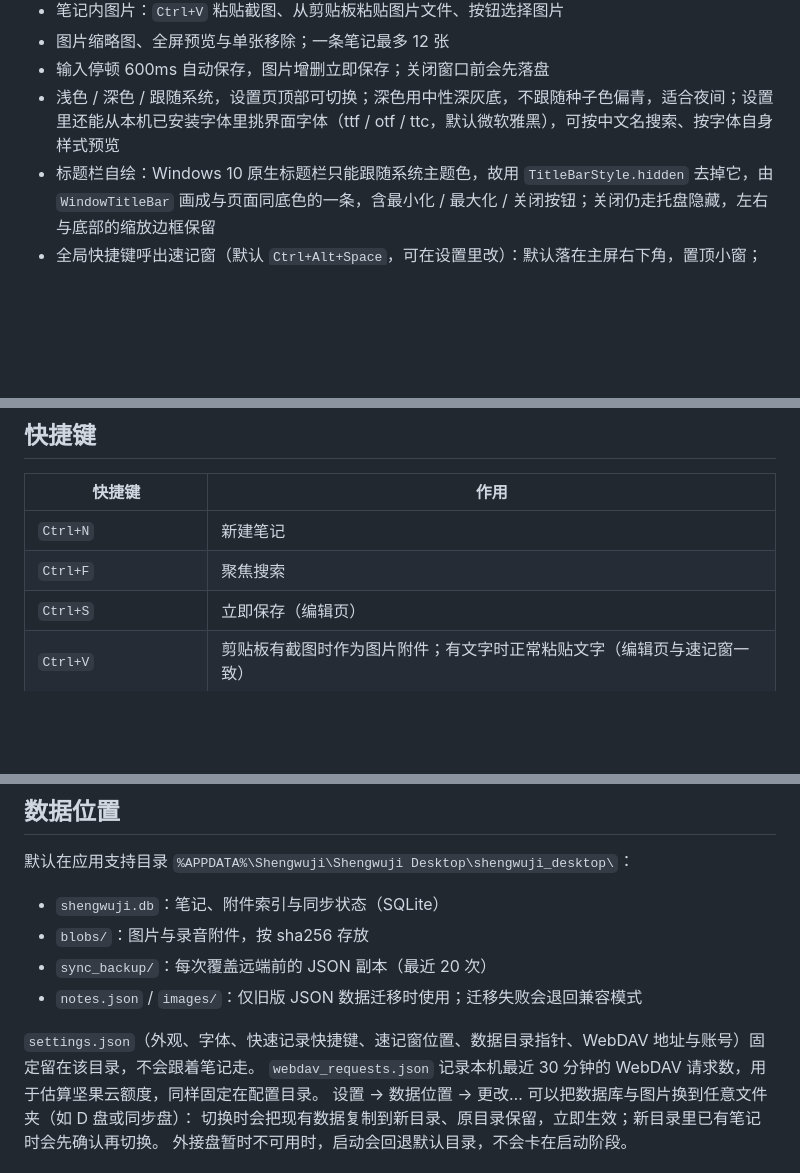
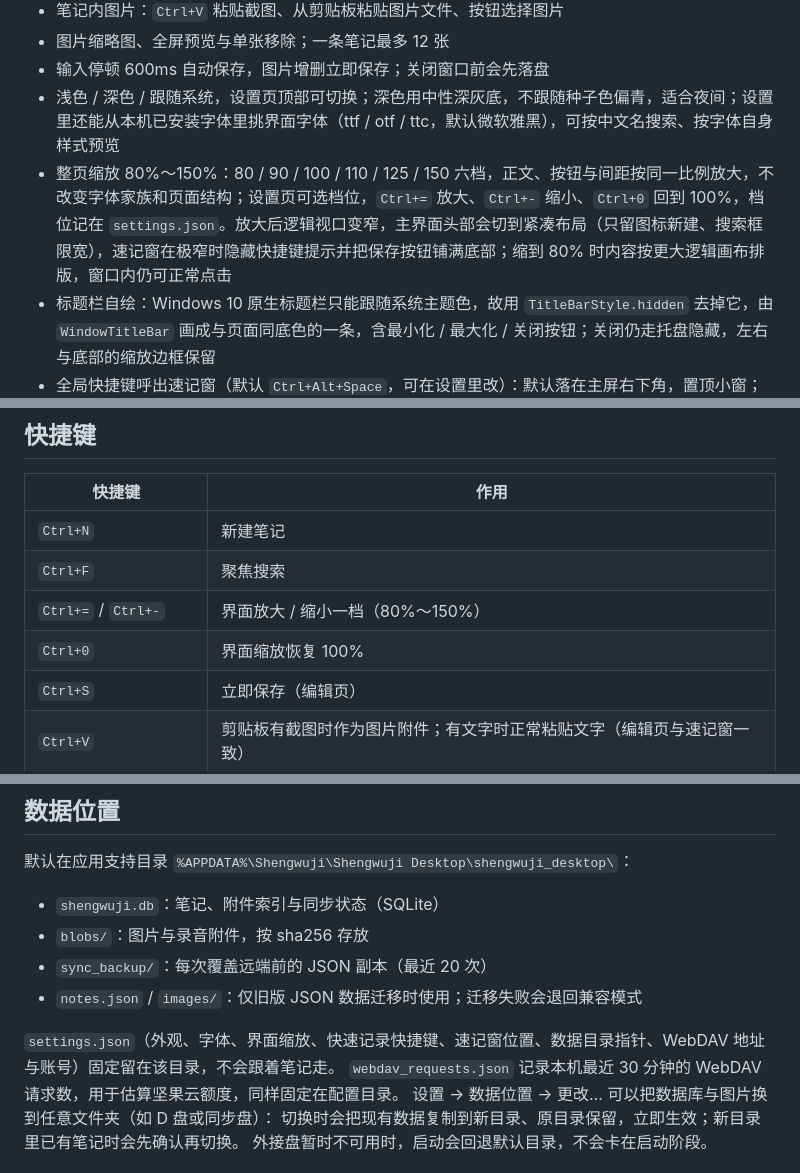
Before and after one commit to fantasyao/shengwuji-notes-desktop, a Markdown page: README.md, 3 parts joined by grey strips. Rendered like a GitHub page; blank space fills up the shorter version.

Commit message:
文档补记界面缩放——README 特性说明加上 80%～150% 六档、Ctrl+= / Ctrl+- / Ctrl+0 的用法，以及放大后主界面头部与速记窗底部的收窄策略；快捷键表和 settings.json 内容清单同步补上缩放；database.md 的设置文件描述加上界面缩放

```diff
--- a/README.md
+++ b/README.md
@@ -11,6 +11,7 @@ Windows 上的轻量本地笔记客户端。支持本地增删改查，并可通
 - 图片缩略图、全屏预览与单张移除；一条笔记最多 12 张
 - 输入停顿 600ms 自动保存，图片增删立即保存；关闭窗口前会先落盘
 - 浅色 / 深色 / 跟随系统，设置页顶部可切换；深色用中性深灰底，不跟随种子色偏青，适合夜间；设置里还能从本机已安装字体里挑界面字体（ttf / otf / ttc，默认微软雅黑），可按中文名搜索、按字体自身样式预览
+- 整页缩放 80%～150%：80 / 90 / 100 / 110 / 125 / 150 六档，正文、按钮与间距按同一比例放大，不改变字体家族和页面结构；设置页可选档位，`Ctrl+=` 放大、`Ctrl+-` 缩小、`Ctrl+0` 回到 100%，档位记在 `settings.json`。放大后逻辑视口变窄，主界面头部会切到紧凑布局（只留图标新建、搜索框限宽），速记窗在极窄时隐藏快捷键提示并把保存按钮铺满底部；缩到 80% 时内容按更大逻辑画布排版，窗口内仍可正常点击
 - 标题栏自绘：Windows 10 原生标题栏只能跟随系统主题色，故用 `TitleBarStyle.hidden` 去掉它，由 `WindowTitleBar` 画成与页面同底色的一条，含最小化 / 最大化 / 关闭按钮；关闭仍走托盘隐藏，左右与底部的缩放边框保留
 - 全局快捷键呼出速记窗（默认 `Ctrl+Alt+Space`，可在设置里改）：默认落在主屏右下角，置顶小窗；设置里可开启「记住速记窗位置」，之后按你拖动后的屏幕坐标呼出，适合多个屏幕。副屏拔掉或分辨率变了会先校验，位置已失效就回到主屏右下角；多块屏幕缩放比例不同时恢复的坐标可能有偏差。`Ctrl+Enter` 保存并收起，`Esc` 收起但保留草稿，`Ctrl+D` 丢弃当前内容并收起（正文和图片都不留，下次呼出是干净的）；速记窗里同样可以 `Ctrl+V` 粘贴截图，图片以缩略图展示并随笔记一起保存
 - 关闭主窗口不退出：隐藏到系统托盘，托盘菜单可快速记录 / 打开主界面 / 设置 / 退出
@@ -28,6 +29,8 @@ Windows 上的轻量本地笔记客户端。支持本地增删改查，并可通
 | --- | --- |
 | `Ctrl+N` | 新建笔记 |
 | `Ctrl+F` | 聚焦搜索 |
+| `Ctrl+=` / `Ctrl+-` | 界面放大 / 缩小一档（80%～150%） |
+| `Ctrl+0` | 界面缩放恢复 100% |
 | `Ctrl+S` | 立即保存（编辑页） |
 | `Ctrl+V` | 剪贴板有截图时作为图片附件；有文字时正常粘贴文字（编辑页与速记窗一致） |
 | `Esc` | 返回列表 / 清除搜索 |
@@ -45,7 +48,7 @@ Windows 上的轻量本地笔记客户端。支持本地增删改查，并可通
 - `sync_backup/`：每次覆盖远端前的 JSON 副本（最近 20 次）
 - `notes.json` / `images/`：仅旧版 JSON 数据迁移时使用；迁移失败会退回兼容模式
 
-`settings.json`（外观、字体、快速记录快捷键、速记窗位置、数据目录指针、WebDAV 地址与账号）固定留在该目录，不会跟着笔记走。
+`settings.json`（外观、字体、界面缩放、快速记录快捷键、速记窗位置、数据目录指针、WebDAV 地址与账号）固定留在该目录，不会跟着笔记走。
 `webdav_requests.json` 记录本机最近 30 分钟的 WebDAV 请求数，用于估算坚果云额度，同样固定在配置目录。
 设置 → 数据位置 → 更改… 可以把数据库与图片换到任意文件夹（如 D 盘或同步盘）：
 切换时会把现有数据复制到新目录、原目录保留，立即生效；新目录里已有笔记时会先确认再切换。
```
Also changed, not shown: docs/architecture/database.md (+1 -1 lines).
